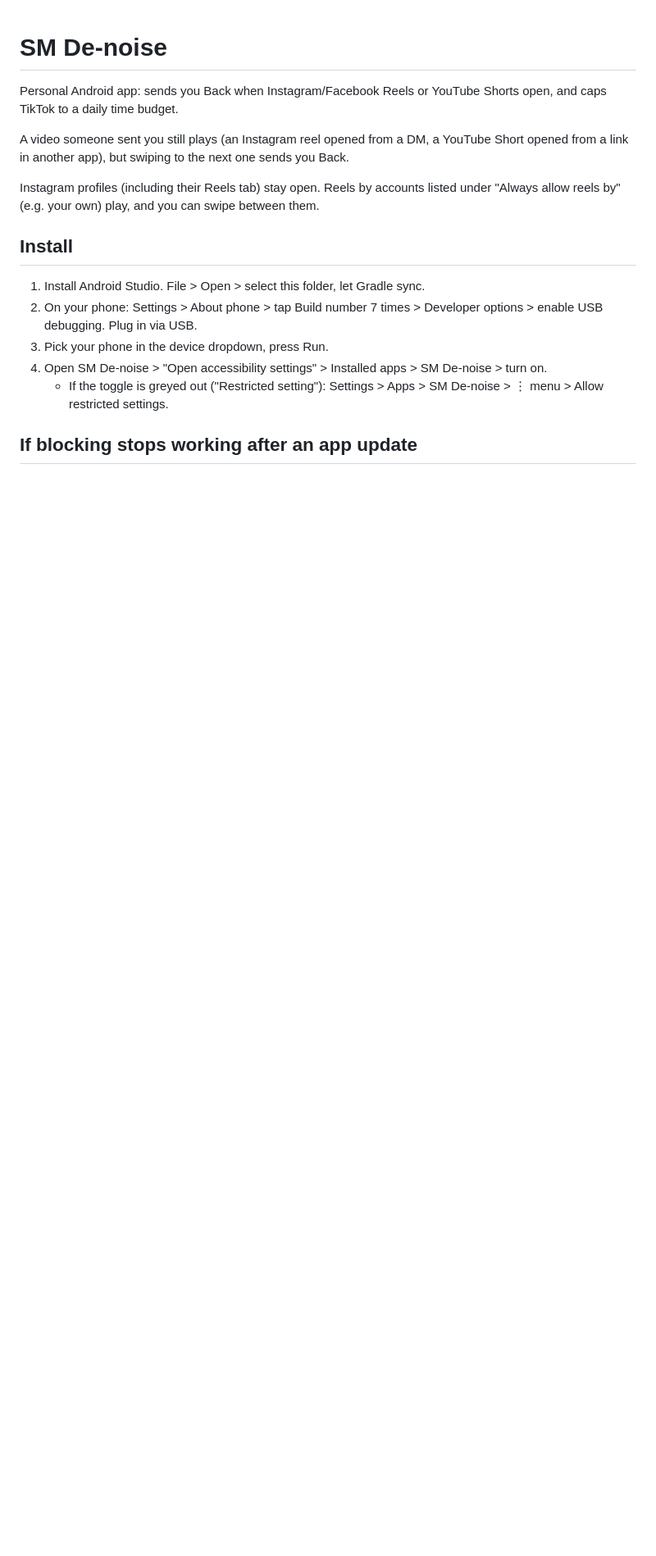
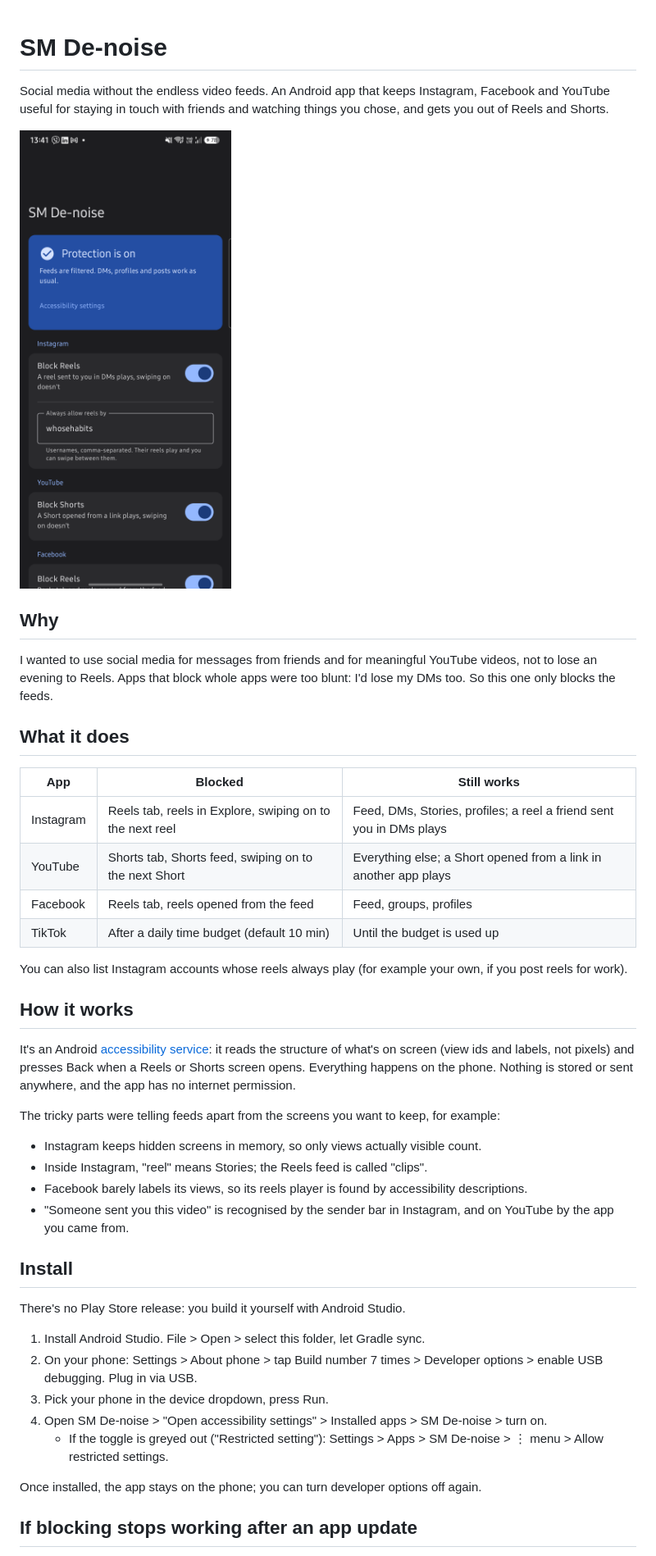
Before and after one commit to rpirus1/sm-denoise, a Markdown page: README.md, the part around one of its changes. Shown at 82% size. Rendered like a GitHub page; pictures changed too: docs/screenshot.png (added); blank space fills up the shorter version.

Commit message:
Add MIT licence, visitor-facing README and screenshot
Co-Authored-By: Claude Opus 5.5 <noreply@anthropic.com>

```diff
--- a/README.md
+++ b/README.md
@@ -1,16 +1,44 @@
 # SM De-noise
 
-Personal Android app: sends you Back when Instagram/Facebook Reels or YouTube Shorts open, and caps TikTok to a daily time budget.
+Social media without the endless video feeds. An Android app that keeps Instagram, Facebook and YouTube useful for staying in touch with friends and watching things you chose, and gets you out of Reels and Shorts.
 
-A video someone sent you still plays (an Instagram reel opened from a DM, a YouTube Short opened from a link in another app), but swiping to the next one sends you Back.
+<img src="docs/screenshot.png" alt="SM De-noise settings screen" width="300">
 
-Instagram profiles (including their Reels tab) stay open. Reels by accounts listed under "Always allow reels by" (e.g. your own) play, and you can swipe between them.
+## Why
+
+I wanted to use social media for messages from friends and for meaningful YouTube videos, not to lose an evening to Reels. Apps that block whole apps were too blunt: I'd lose my DMs too. So this one only blocks the feeds.
+
+## What it does
+
+| App | Blocked | Still works |
+|---|---|---|
+| Instagram | Reels tab, reels in Explore, swiping on to the next reel | Feed, DMs, Stories, profiles; a reel a friend sent you in DMs plays |
+| YouTube | Shorts tab, Shorts feed, swiping on to the next Short | Everything else; a Short opened from a link in another app plays |
+| Facebook | Reels tab, reels opened from the feed | Feed, groups, profiles |
+| TikTok | After a daily time budget (default 10 min) | Until the budget is used up |
+
+You can also list Instagram accounts whose reels always play (for example your own, if you post reels for work).
+
+## How it works
+
+It's an Android [accessibility service](https://developer.android.com/guide/topics/ui/accessibility/service): it reads the structure of what's on screen (view ids and labels, not pixels) and presses Back when a Reels or Shorts screen opens. Everything happens on the phone. Nothing is stored or sent anywhere, and the app has no internet permission.
+
+The tricky parts were telling feeds apart from the screens you want to keep, for example:
+- Instagram keeps hidden screens in memory, so only views actually visible count.
+- Inside Instagram, "reel" means Stories; the Reels feed is called "clips".
+- Facebook barely labels its views, so its reels player is found by accessibility descriptions.
+- "Someone sent you this video" is recognised by the sender bar in Instagram, and on YouTube by the app you came from.
 
 ## Install
+
+There's no Play Store release: you build it yourself with Android Studio.
+
 1. Install Android Studio. File > Open > select this folder, let Gradle sync.
 2. On your phone: Settings > About phone > tap Build number 7 times > Developer options > enable USB debugging. Plug in via USB.
 3. Pick your phone in the device dropdown, press Run.
 4. Open SM De-noise > "Open accessibility settings" > Installed apps > SM De-noise > turn on.
    - If the toggle is greyed out ("Restricted setting"): Settings > Apps > SM De-noise > ⋮ menu > Allow restricted settings.
 
+Once installed, the app stays on the phone; you can turn developer options off again.
+
 ## If blocking stops working after an app update
```
Also changed, not shown: other parts of README.md (+12 -1 lines), 1 other file.
